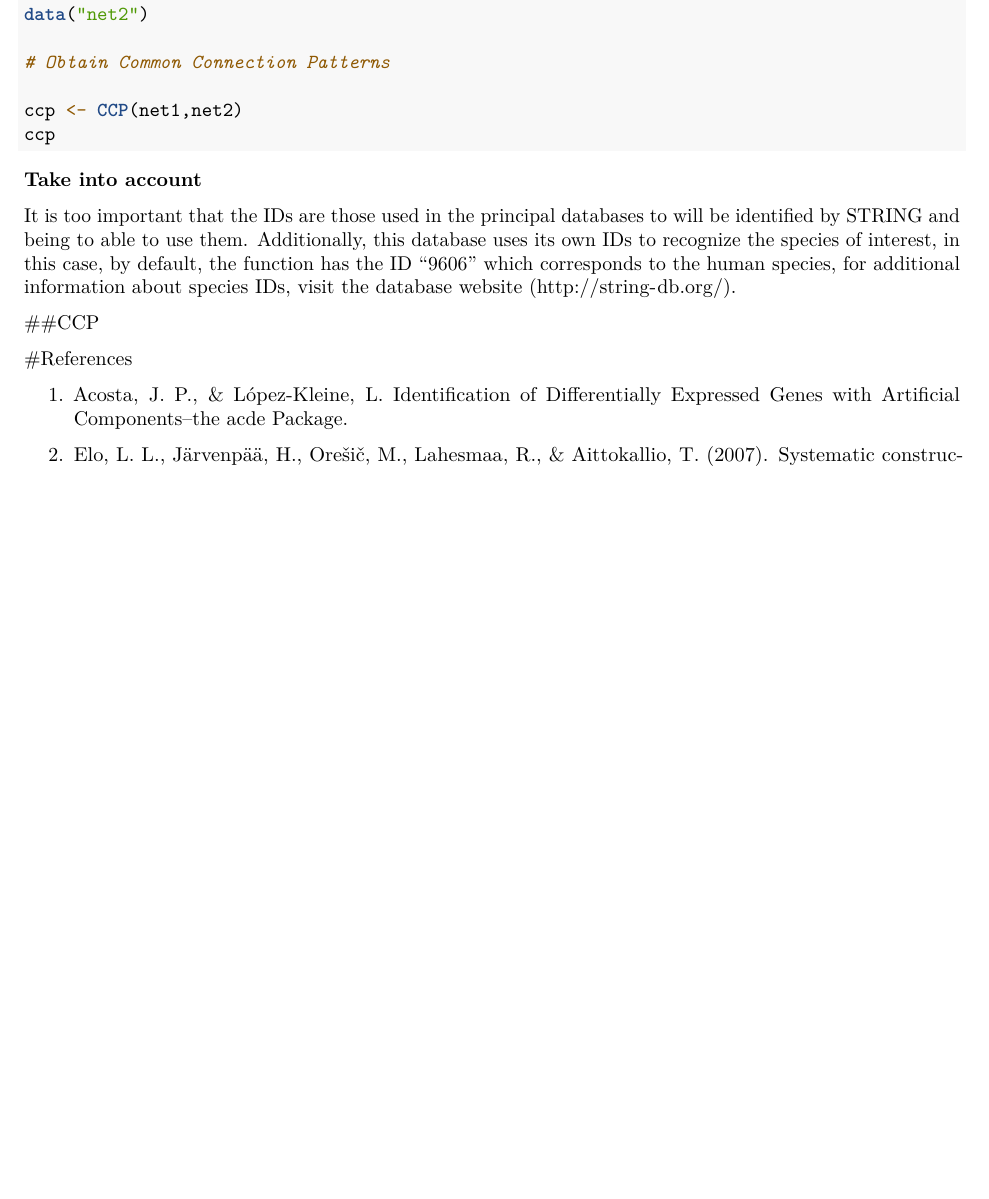
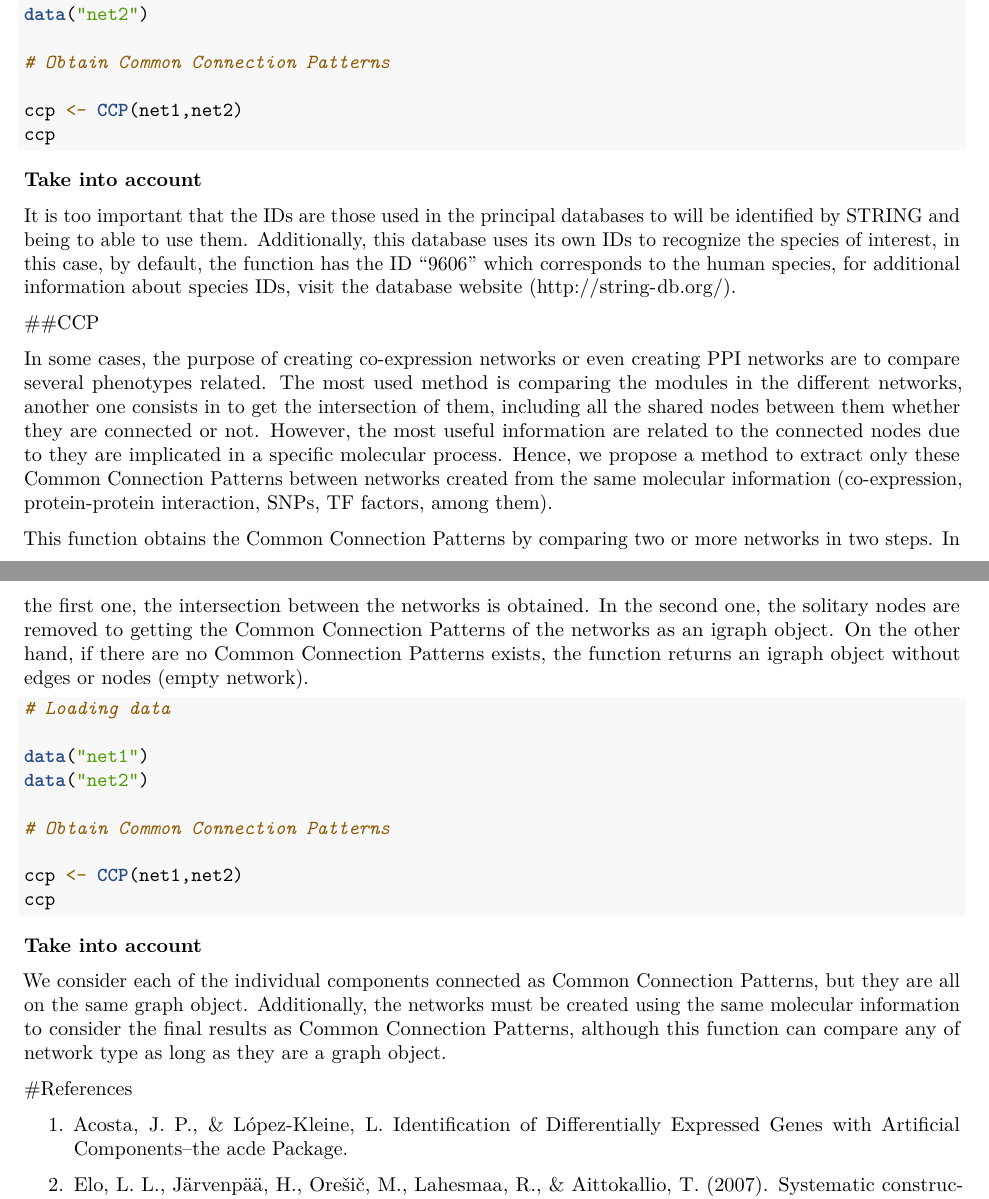
Before and after one commit to gibbslab/coexnet, an R Markdown document (vignettes/coexnet.Rmd): part of page 8 of 9 before the commit and two parts of pages 8 and 9 of 9 after it, the two joined at a grey line, cut so that both start at the same text, the shorter picture padded with empty space. Rendered offline with R 4.5, knitr and Pandoc, then LaTeX, with nearby package versions.

Commit message:
Update coexnet
Former-commit-id: fd706419b0bf9c128e68d9646b20b49def4c3124
Former-commit-id: 7e89e95e47f4f571de5656a6da017012a7376a9a

````diff
--- a/vignettes/coexnet.Rmd
+++ b/vignettes/coexnet.Rmd
@@ -312,7 +312,25 @@ It is too important that the IDs are those used in the principal databases to wi
 
 ##CCP
 
+In some cases, the purpose of creating co-expression networks or even creating PPI networks are to compare several phenotypes related. The most used method is comparing the modules in the different networks, another one consists in to get the intersection of them, including all the shared nodes between them whether they are connected or not. However, the most useful information are related to the connected nodes due to they are implicated in a specific molecular process. Hence, we propose a method to extract only these Common Connection Patterns between networks created from the same molecular information (co-expression, protein-protein interaction, SNPs, TF factors, among them).
 
+This function obtains the Common Connection Patterns by comparing two or more networks in two steps. In the first one, the intersection between the networks is obtained. In the second one, the solitary nodes are removed to getting the Common Connection Patterns of the networks as an igraph object. On the other hand, if there are no Common Connection Patterns exists, the function returns an igraph object without edges or nodes (empty network).
+
+```{r, eval=FALSE}
+# Loading data
+
+data("net1")
+data("net2")
+
+# Obtain Common Connection Patterns
+
+ccp <- CCP(net1,net2)
+ccp
+```
+
+**Take into account**
+
+We consider each of the individual components connected as Common Connection Patterns, but they are all on the same graph object. Additionally, the networks must be created using the same molecular information to consider the final results as Common Connection Patterns, although this function can compare any of network type as long as they are a graph object.
 
 #References
 
````
